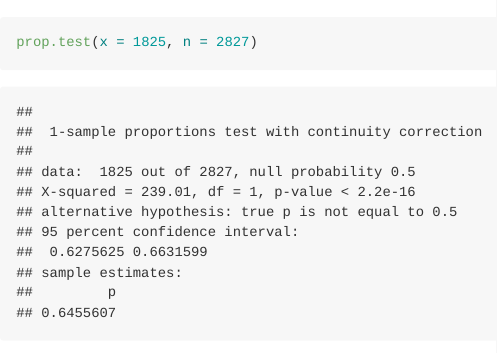
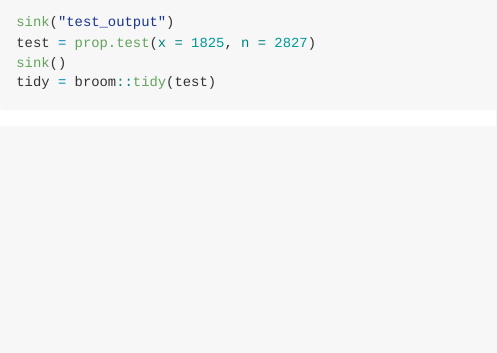
Before and after one commit to Rheaaaaaaaaa/p8105_hw5_rz2614, an R Markdown document (hw5.Rmd): the page in a window 1100 px wide, from 1240 px down before the commit and from 1260 px down after it, so that both start at the same text. Rendered offline with R 4.5, knitr and Pandoc, with nearby package versions; some code elsewhere in the file could not run offline; long lines of code are wrapped; column names are cleaned by a stand-in for the janitor package.

Commit message:
apply the broom::tidy to this object and pull the estimated proportion and confidence intervals from the resulting tidy dataframe

````diff
--- a/hw5.Rmd
+++ b/hw5.Rmd
@@ -33,5 +33,10 @@ sum = merge(homicides_number, unsolved, by = "city")
 
 ```
 ```{r}
-prop.test(x = 1825, n = 2827)
+sink("test_output")
+test = prop.test(x = 1825, n = 2827)
+sink()
+tidy = broom::tidy(test)
+
+
 ```
````
Also changed, not shown: 1 other file.
